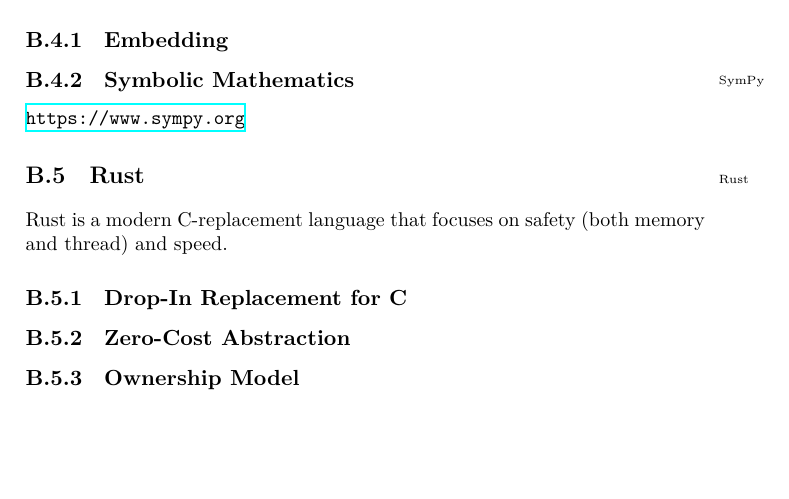
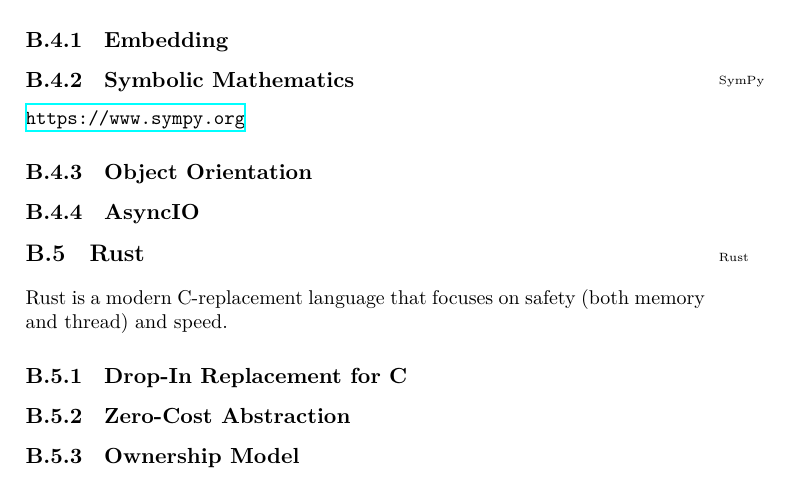
Before and after one commit to aslakjohansen/report-writing, a LaTeX thesis (doc/report-writing.tex, which reads doc/lang/python.tex): part of page 58 of 68, cut so that both start at the same text. Compiled offline with XeLaTeX.

Commit message:
Added a bit more structure to the Python section

```diff
--- a/doc/lang/python.tex
+++ b/doc/lang/python.tex
@@ -7,3 +7,7 @@
 \subsection{Symbolic Mathematics}
 
 \idx{SymPy}\url{https://www.sympy.org}
+
+\subsection{Object Orientation}
+
+\subsection{AsyncIO}
```
